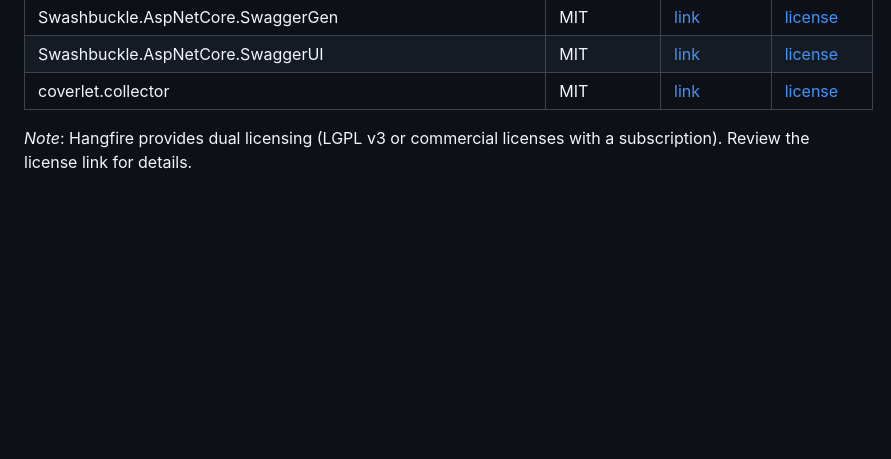
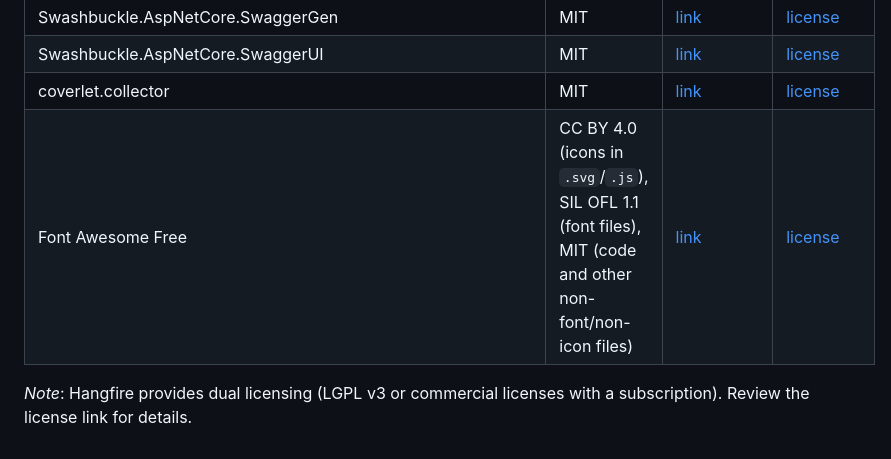
Before and after one commit to Develop4Us-Company/dotnet-template, a Markdown page: THIRD_PARTY_LICENSES.md, the part around the change. Rendered like a GitHub page; blank space fills up the shorter version.

Commit message:
Add Font Awesome Free license information

```diff
--- a/THIRD_PARTY_LICENSES.md
+++ b/THIRD_PARTY_LICENSES.md
@@ -41,5 +41,6 @@ Updated on 2025-10-10. The information below was verified against the official G
 | Swashbuckle.AspNetCore.SwaggerGen | MIT | [link](https://github.com/domaindrivendev/Swashbuckle.AspNetCore) | [license](https://github.com/domaindrivendev/Swashbuckle.AspNetCore/blob/master/LICENSE) |
 | Swashbuckle.AspNetCore.SwaggerUI | MIT | [link](https://github.com/domaindrivendev/Swashbuckle.AspNetCore) | [license](https://github.com/domaindrivendev/Swashbuckle.AspNetCore/blob/master/LICENSE) |
 | coverlet.collector | MIT | [link](https://github.com/coverlet-coverage/coverlet) | [license](https://github.com/coverlet-coverage/coverlet/blob/master/LICENSE) |
+| Font Awesome Free | CC BY 4.0 (icons in `.svg`/`.js`), SIL OFL 1.1 (font files), MIT (code and other non-font/non-icon files) | [link](https://github.com/FortAwesome/Font-Awesome) | [license](https://fontawesome.com/license/free) |
 
 *Note*: Hangfire provides dual licensing (LGPL v3 or commercial licenses with a subscription). Review the license link for details.
```
